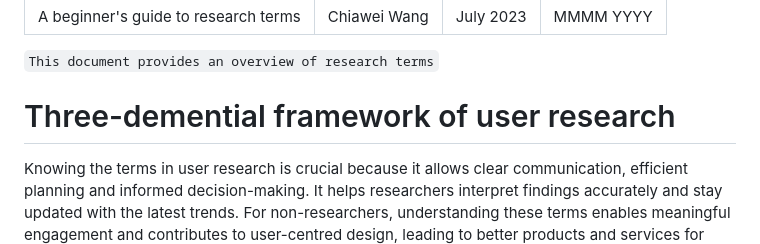
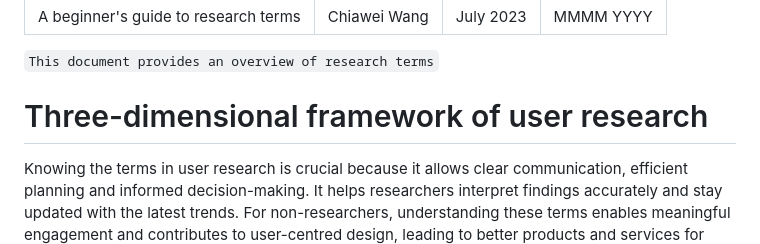
Before and after one commit to x-square/analytics, a Markdown page: 23-07-research-terms.md, the part around the change printed below. Drawn GitHub-style.

Commit message:
2023 A beginner's guide to research terms
This document provides an overview of research terms

```diff
--- a/23-07-research-terms.md
+++ b/23-07-research-terms.md
@@ -7,7 +7,7 @@ date-format: "MMMM YYYY"
 
 `This document provides an overview of research terms`
 
-# Three-demential framework of user research
+# Three-dimensional framework of user research
 
 Knowing the terms in user research is crucial because it allows clear communication, efficient planning and informed decision-making. It helps researchers interpret findings accurately and stay updated with the latest trends. For non-researchers, understanding these terms enables meaningful engagement and contributes to user-centred design, leading to better products and services for users.
 
```
Also changed, not shown: other parts of 23-07-research-terms.md (+8 -8 lines).
